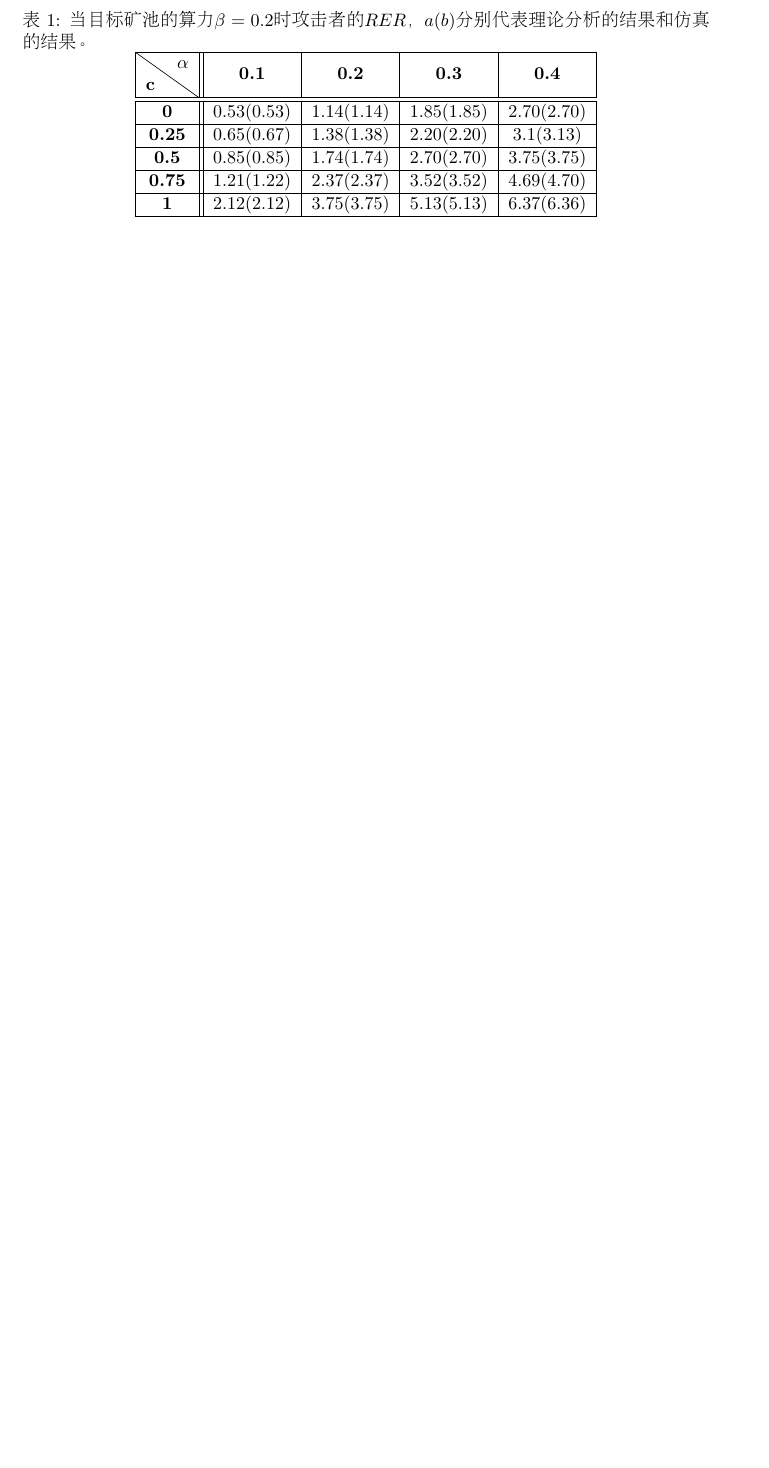
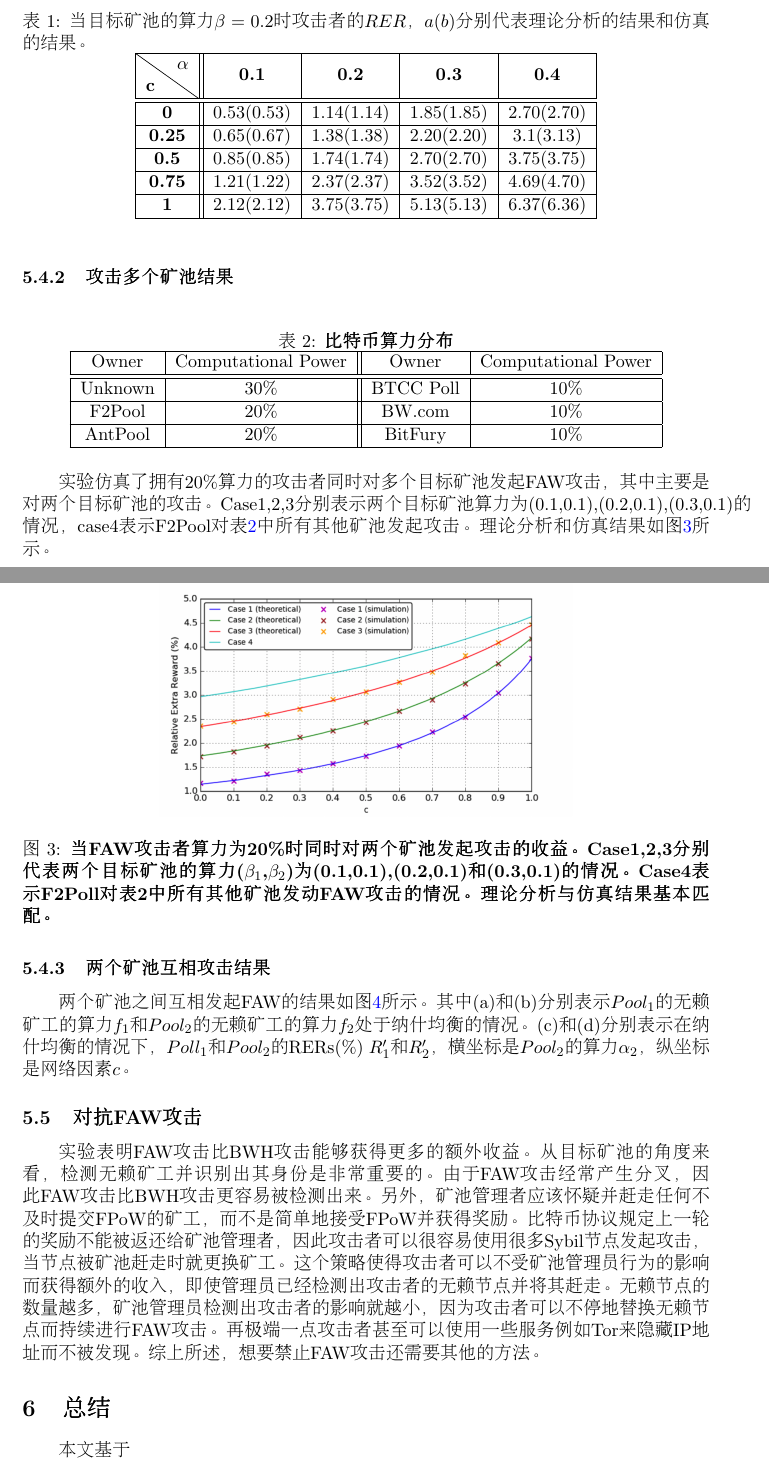
Before and after one commit to Hadigan/blockchainSecurity, a LaTeX paper (main.tex): part of page 10 of 12 before the commit and two parts of pages 10 and 11 of 14 after it, the two joined at a grey line, cut so that both start at the same text, the shorter picture padded with empty space. Compiled offline with pdfLaTeX.

Commit message:
FAW完成，剩下总结和中英文摘要。

```diff
--- a/main.tex
+++ b/main.tex
@@ -687,8 +687,76 @@
         \end{tabular}
     \end{table}
 
+    \subsubsection{攻击多个矿池结果}
+
+    \indent
+
+    \begin{table}[!htbp]
+        \centering
+        \caption{\textbf{比特币算力分布}}
+        \label{table:table2}
+        \begin{tabular}{|c|c||c|c|}
+            \hline
+            Owner & Computational Power & Owner & Computational Power \\
+            \hline
+            \hline
+            Unknown & 30\% & BTCC Poll & 10\% \\
+            \hline
+            F2Pool & 20\% & BW.com & 10\% \\
+            \hline
+            AntPool & 20\% & BitFury & 10\% \\
+            \hline
+        \end{tabular}
+    \end{table}
+
+    实验仿真了拥有20\%算力的攻击者同时对多个目标矿池发起FAW攻击，
+    其中主要是对两个目标矿池的攻击。
+    Case1,2,3分别表示两个目标矿池算力为(0.1,0.1),(0.2,0.1),(0.3,0.1)的情况，
+    case4表示F2Pool对表\ref{table:table2}中所有其他矿池发起攻击。
+    理论分析和仿真结果如图\ref{figure:figure4}所示。
+
+    \begin{figure}[h]
+        \centering
+        \includegraphics[width=0.6\textwidth]{figure4}
+        \caption{\textbf{当FAW攻击者算力为20\%时同时对两个矿池发起攻击的收益。
+        Case1,2,3分别代表两个目标矿池的算力($\beta_1$,$\beta_2$)为(0.1,0.1),(0.2,0.1)和(0.3,0.1)的情况。
+        Case4表示F2Poll对表2中所有其他矿池发动FAW攻击的情况。
+        理论分析与仿真结果基本匹配。}}
+        \label{figure:figure4}
+    \end{figure}
 
 
 
+    \subsubsection{两个矿池互相攻击结果}
 
+    \indent
 
+    两个矿池之间互相发起FAW的结果如图\ref{figure:figure6}所示。
+    其中(a)和(b)分别表示$Pool_1$的无赖矿工的算力$f_1$和$Pool_2$的无赖矿工的算力$f_2$处于纳什均衡的情况。
+    (c)和(d)分别表示在纳什均衡的情况下，
+    $Poll_1$和$Pool_2$的RERs(\%) $R'_1$和$R'_2$，
+    横坐标是$Pool_2$的算力$\alpha_2$，
+    纵坐标是网络因素$c$。
+
+    \subsection{对抗FAW攻击}
+
+    \indent
+
+    实验表明FAW攻击比BWH攻击能够获得更多的额外收益。
+    从目标矿池的角度来看，
+    检测无赖矿工并识别出其身份是非常重要的。
+    由于FAW攻击经常产生分叉，
+    因此FAW攻击比BWH攻击更容易被检测出来。
+    另外，
+    矿池管理者应该怀疑并赶走任何不及时提交FPoW的矿工，
+    而不是简单地接受FPoW并获得奖励。
+    比特币协议规定上一轮的奖励不能被返还给矿池管理者，
+    因此攻击者可以很容易使用很多Sybil节点发起攻击，
+    当节点被矿池赶走时就更换矿工。
+    这个策略使得攻击者可以不受矿池管理员行为的影响而获得额外的收入，
+    即使管理员已经检测出攻击者的无赖节点并将其赶走。
+    无赖节点的数量越多，
+    矿池管理员检测出攻击者的影响就越小，
+    因为攻击者可以不停地替换无赖节点而持续进行FAW攻击。
+    再极端一点攻击者甚至可以使用一些服务例如Tor来隐藏IP地址而不被发现。
+    综上所述，想要禁止FAW攻击还需要其他的方法。
@@ -695,3 +768,11 @@
+        \label{figure:figure6}
+    \end{figure}
+
+    \section{总结}
+
+    \indent
+
+    本文基于
 
 
     \clearpage
```
Also changed, not shown: figures/figure3.png (added), figures/figure4.png (added), figures/figure5.png (added), figures/figure6.png (added), figures/figure7.png (added), figures/figure8.png (added), main.pdf, main.tex (9 more changed lines), 7 other files.
